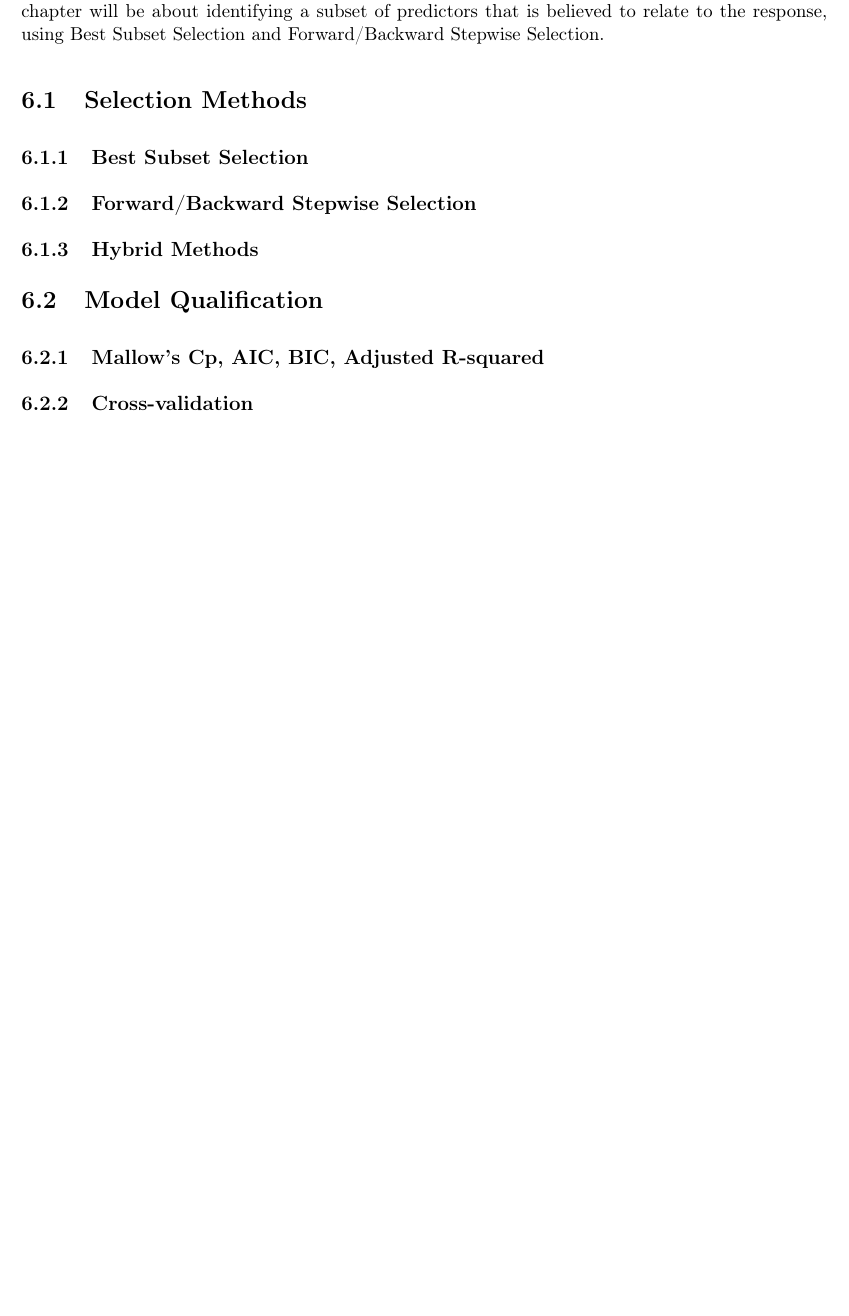
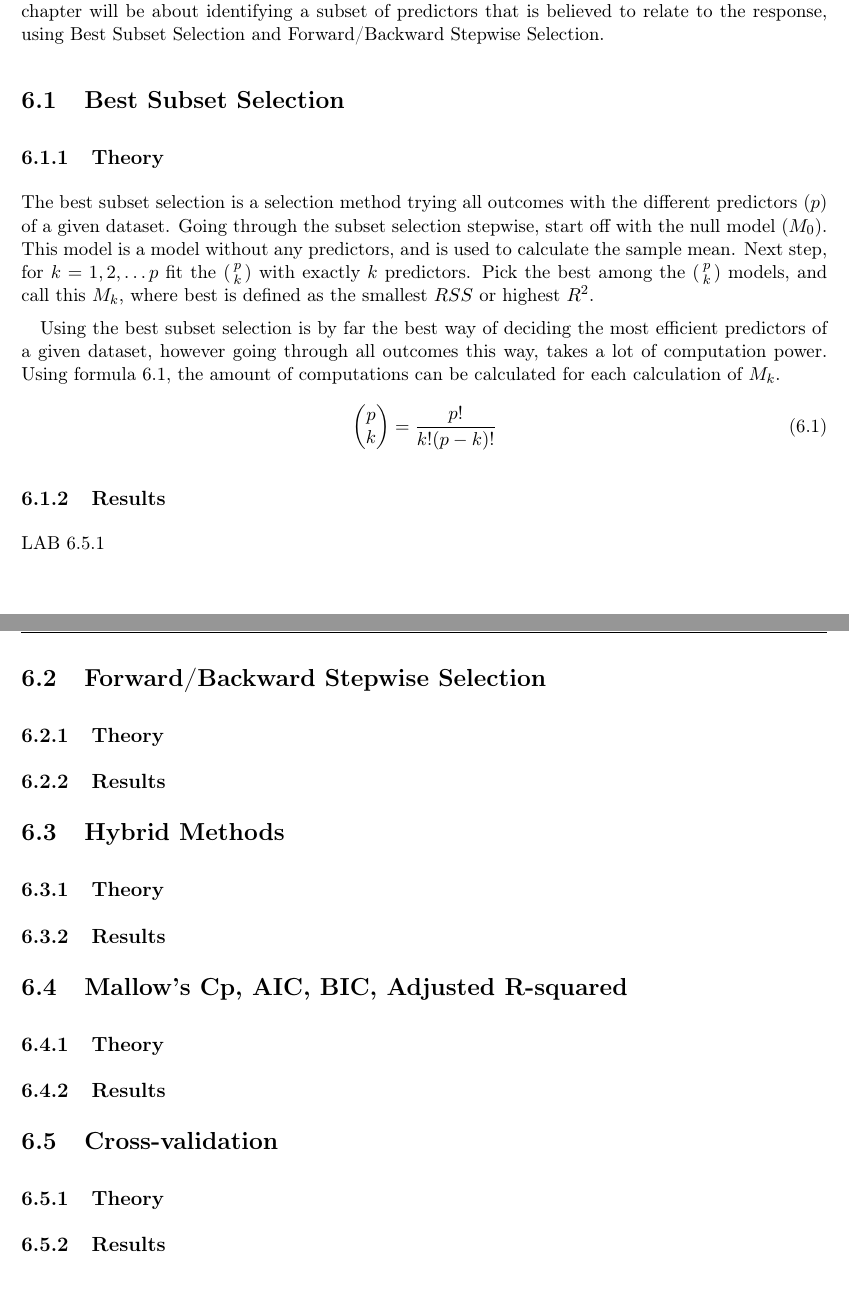
Before and after one commit to entvex/DecisionSupportSystems, a LaTeX thesis (Report/report.tex, which reads Report/subsetSelection/modelQualification/modelQualification.tex, Report/subsetSelection/selectionMethods/selectionMethods.tex): part of page 25 of 40 before the commit and two parts of pages 20 and 21 of 31 after it, the two joined at a grey line, cut so that both start at the same text, the shorter picture padded with empty space. Compiled offline with pdfLaTeX.

Commit message:
Changed the structure of the report, and added more to the subset select

```diff
--- a/Report/report.tex
+++ b/Report/report.tex
@@ -1,7 +1,7 @@
 \makeatletter
 \def\input@path{{../DecisionSupportSystems/}}
 \makeatother
-\documentclass[a4paper,11pt,twoside,openright]{memoir}
+\documentclass[a4paper,11pt,oneside]{memoir}
 \input{preamble/preamble}
 
 %Debugging
@@ -10,7 +10,7 @@
 \usepackage{amsfonts}
 \usepackage{amssymb}
 \title{Decision Support Systems \\ Team 3}
-\author{Repport \\ Aarhus University, Science and Technology \\ Lector: Christian Fischer Pedersen}
+\author{Report \\ Aarhus University, Science and Technology \\ Lector: Christian Fischer Pedersen}
 \date{\today}
 \begin{document}
 \fancyhf{} %Clear all header/footers
@@ -67,0 +60 @@
+\include{subsetSelection/subsetSelection}							\clearpage
--- a/Report/subsetSelection/modelQualification/modelQualification.tex
+++ b/Report/subsetSelection/modelQualification/modelQualification.tex
@@ -1,5 +1,7 @@
-\section{Model Qualification}
+\section{Mallow's Cp, AIC, BIC, Adjusted R-squared}
+\subsection{Theory}
+\subsection{Results}
 
-\subsection{Mallow's Cp, AIC, BIC, Adjusted R-squared}
-
-\subsection{Cross-validation}
+\section{Cross-validation}
+\subsection{Theory}
+\subsection{Results}
--- a/Report/subsetSelection/selectionMethods/selectionMethods.tex
+++ b/Report/subsetSelection/selectionMethods/selectionMethods.tex
@@ -1,7 +1,22 @@
-\section{Selection Methods}
+\section{Best Subset Selection}
+\subsection{Theory}
+The best subset selection is a selection method trying all outcomes with the different predictors ($p$) of a given dataset. Going through the subset selection stepwise, start off with the null model ($M_0$). This model is a model without any predictors, and is used to calculate the sample mean. Next step, for $k = 1, 2, \dots p$ fit the $( \begin{smallmatrix} p \\ k \end{smallmatrix} )$ with exactly $k$ predictors. Pick the best among the $( \begin{smallmatrix} p \\ k \end{smallmatrix} )$ models, and call this $M_k$, where best is defined as the smallest $RSS$ or highest $R^2$.
 
-\subsection{Best Subset Selection}
+Using the best subset selection is by far the best way of deciding the most efficient predictors of a given dataset, however going through all outcomes this way, takes a lot of computation power. Using formula \ref{fo:BestSubsetCalculationAmounts}, the amount of computations can be calculated for each calculation of $M_k$.
+\begin{align}\label{fo:BestSubsetCalculationAmounts}
+	\begin{pmatrix}
+		p \\ k
+	\end{pmatrix}
+	= \dfrac{p!}{k!(p-k)!}
+\end{align}
 
-\subsection{Forward/Backward Stepwise Selection}
+\subsection{Results}
+LAB 6.5.1
 
-\subsection{Hybrid Methods}
+\section{Forward/Backward Stepwise Selection}
+\subsection{Theory}
+\subsection{Results}
+
+\section{Hybrid Methods}
+\subsection{Theory}
+\subsection{Results}
```
Also changed, not shown: Report/report.tex (34 more changed lines).
